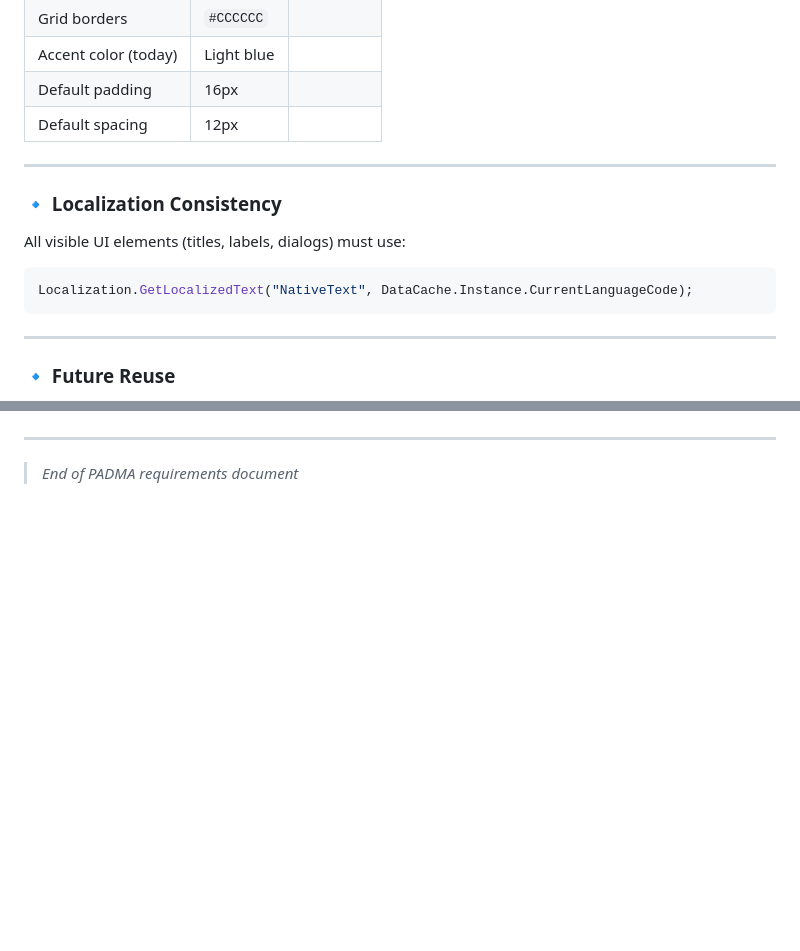
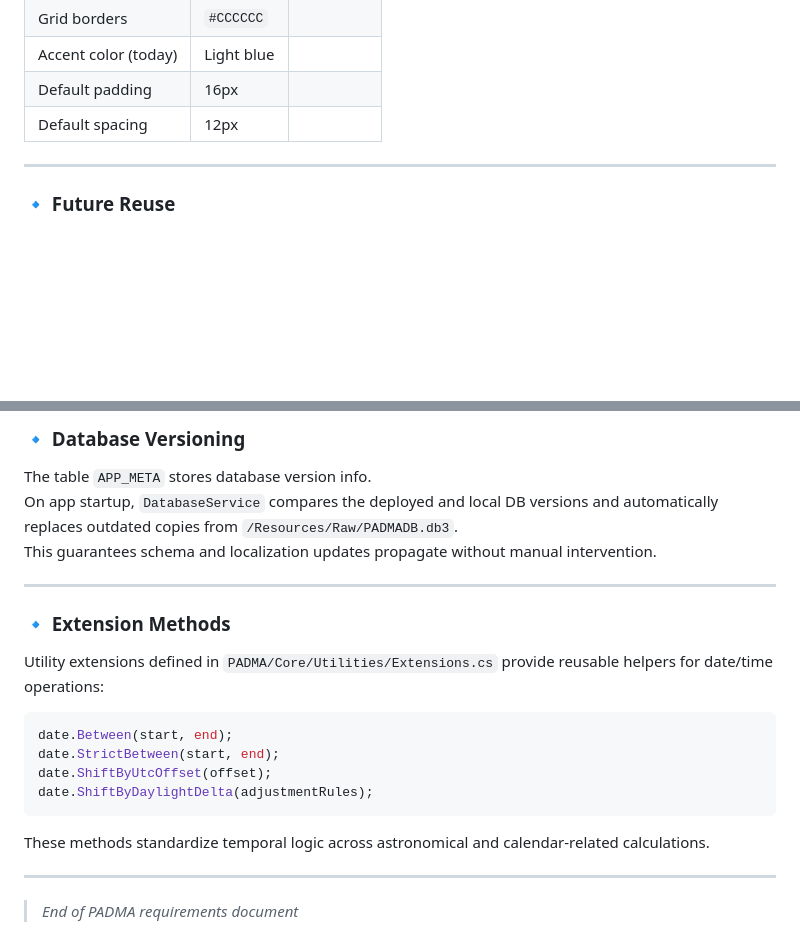
Before and after one commit to Serhii-Sheremet/PADMA, a Markdown page: PADMA/docs/requirements.md, 2 parts joined by grey strips. GitHub-like rendering; blank space fills up the shorter version.

````diff
--- a/PADMA/docs/requirements.md
+++ b/PADMA/docs/requirements.md
@@ -213,15 +213,6 @@ Main calendar view of the application.
 
 ---
 
-### 🔹 Localization Consistency
-
-All visible UI elements (titles, labels, dialogs) must use:
-```csharp
-Localization.GetLocalizedText("NativeText", DataCache.Instance.CurrentLanguageCode);
-```
-
----
-
 ### 🔹 Future Reuse
 
 - All new configuration pages must inherit from `ConfigBasePage`.
@@ -317,3 +344,21 @@ public static float ConvertHoursToPixels(float width, DateTime date)
+### 🔹 Database Versioning
+The table `APP_META` stores database version info.
+On app startup, `DatabaseService` compares the deployed and local DB versions and automatically replaces outdated copies from `/Resources/Raw/PADMADB.db3`.
+This guarantees schema and localization updates propagate without manual intervention.
+
+---
+
+### 🔹 Extension Methods
+Utility extensions defined in `PADMA/Core/Utilities/Extensions.cs` provide reusable helpers for date/time operations:
+
+```csharp
+date.Between(start, end);
+date.StrictBetween(start, end);
+date.ShiftByUtcOffset(offset);
+date.ShiftByDaylightDelta(adjustmentRules);
+```
+
+These methods standardize temporal logic across astronomical and calendar-related calculations.
 
 ---
 
````
Also changed, not shown: other parts of PADMA/docs/requirements.md (+63 -27 lines).
